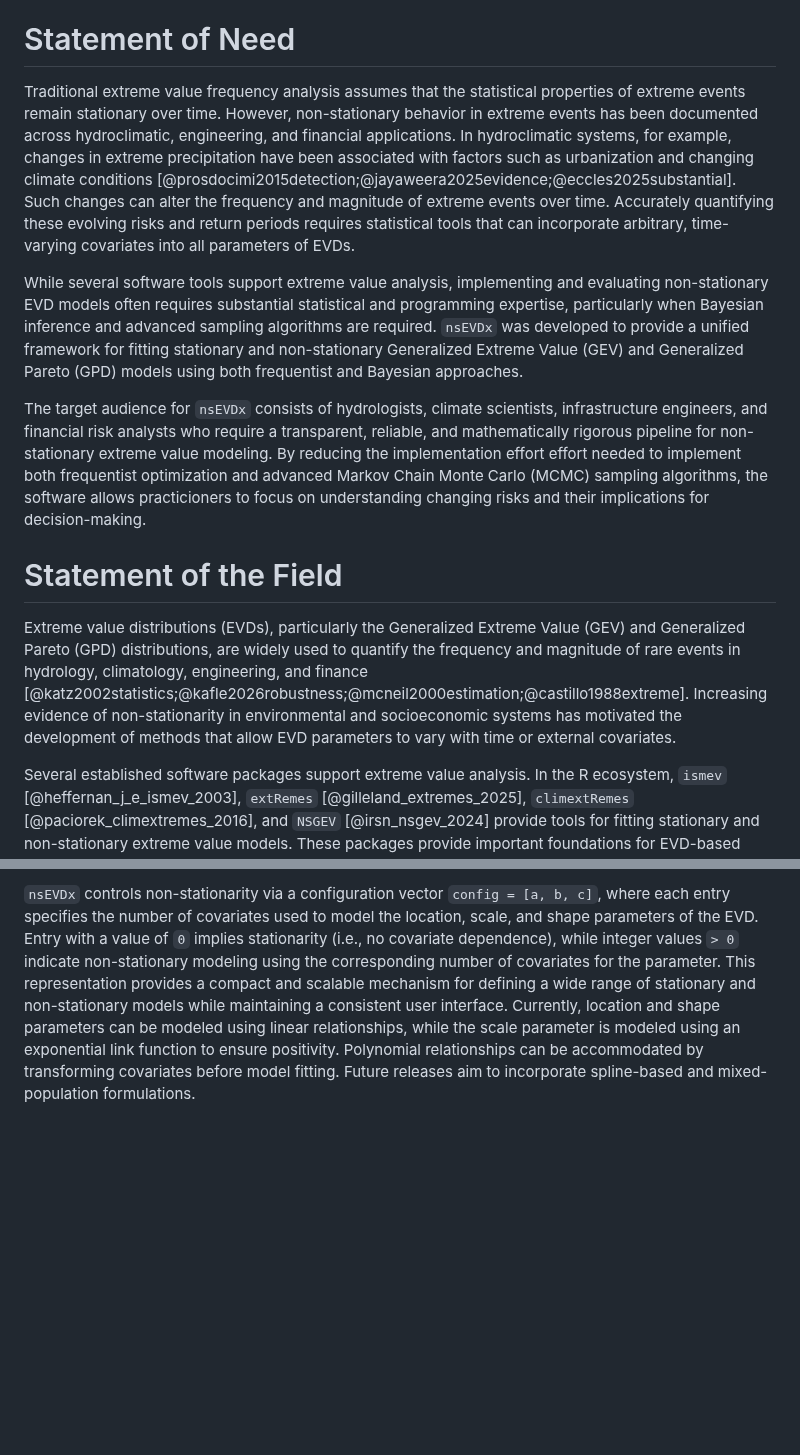
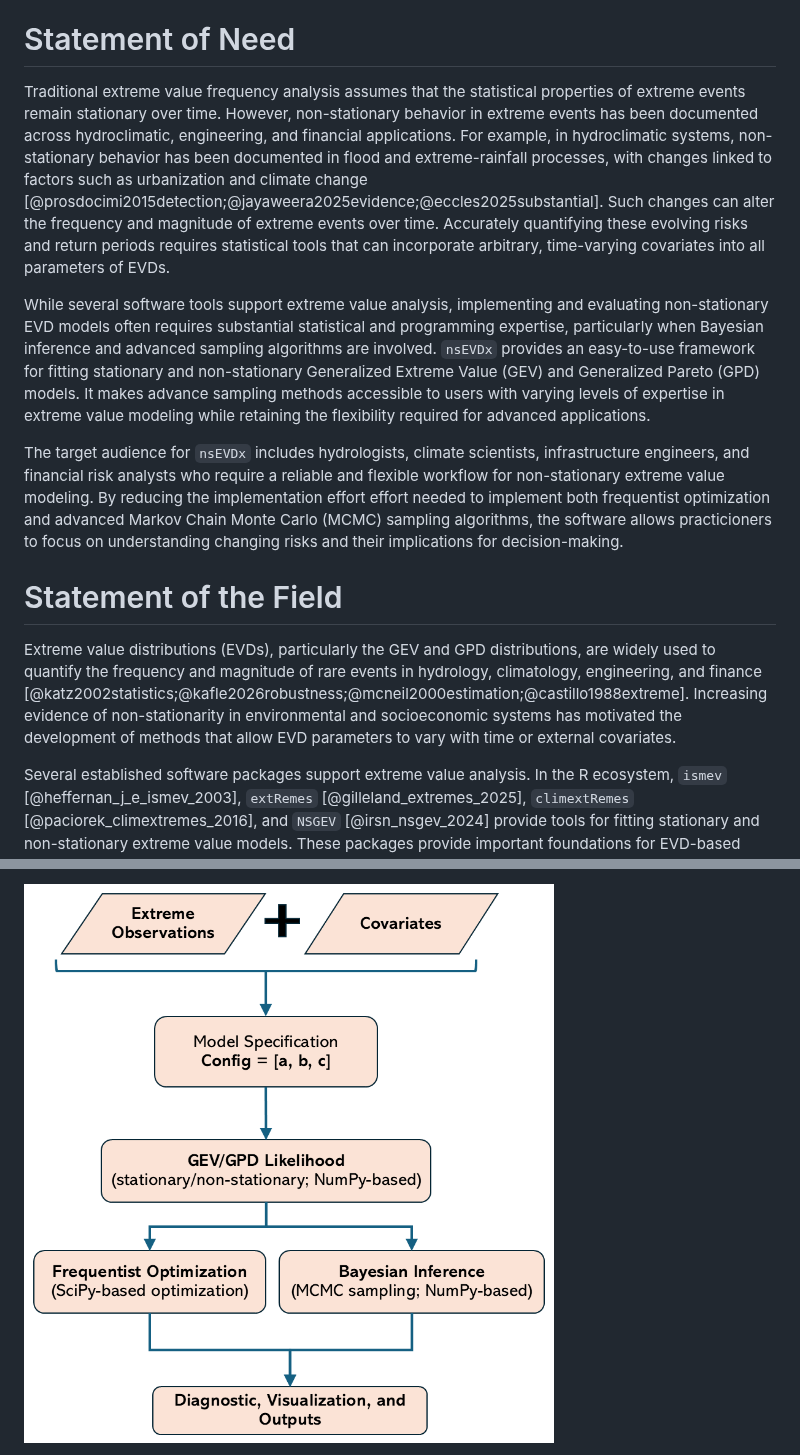
Before and after one commit to Nischalcs50/nsEVDx, a Markdown page: Paper/paper.md, 2 parts joined by grey strips. GitHub-like rendering; pictures changed too: Paper/Fig1.png (added); blank space fills up the shorter version.

```diff
--- a/Paper/paper.md
+++ b/Paper/paper.md
@@ -32,16 +32,16 @@ Infrastructure design, insurance pricing, and financial planning all rely on und
 
 # Statement of Need
 
-Traditional extreme value frequency analysis assumes that the statistical properties of extreme events remain stationary over time. However, non-stationary behavior in extreme events has been documented across hydroclimatic, engineering, and financial applications. In hydroclimatic systems, for example, changes in extreme precipitation have been associated with factors such as urbanization and changing climate conditions [@prosdocimi2015detection;@jayaweera2025evidence;@eccles2025substantial]. Such changes can alter the frequency and magnitude of extreme events over time. Accurately quantifying these evolving risks and return periods requires statistical tools that can incorporate arbitrary, time-varying covariates into all parameters of EVDs.
+Traditional extreme value frequency analysis assumes that the statistical properties of extreme events remain stationary over time. However, non-stationary behavior in extreme events has been documented across hydroclimatic, engineering, and financial applications. For example, in hydroclimatic systems, non-stationary behavior has been documented in flood and extreme-rainfall processes, with changes linked to factors such as urbanization and climate change [@prosdocimi2015detection;@jayaweera2025evidence;@eccles2025substantial]. Such changes can alter the frequency and magnitude of extreme events over time. Accurately quantifying these evolving risks and return periods requires statistical tools that can incorporate arbitrary, time-varying covariates into all parameters of EVDs.
 
-While several software tools support extreme value analysis, implementing and evaluating non-stationary EVD models often requires substantial statistical and programming expertise, particularly when Bayesian inference and advanced sampling algorithms are required. `nsEVDx` was developed to provide a unified framework for fitting stationary and non-stationary Generalized Extreme Value (GEV) and Generalized Pareto (GPD) models using both frequentist and Bayesian approaches.
+While several software tools support extreme value analysis, implementing and evaluating non-stationary EVD models often requires substantial statistical and programming expertise, particularly when Bayesian inference and advanced sampling algorithms are involved. `nsEVDx` provides an easy-to-use framework for fitting stationary and non-stationary Generalized Extreme Value (GEV) and Generalized Pareto (GPD) models. It makes advance sampling methods accessible to users with varying levels of expertise in extreme value modeling while retaining the flexibility required for advanced applications.
 
-The target audience for `nsEVDx` consists of hydrologists, climate scientists, infrastructure engineers, and financial risk analysts who require a transparent, reliable, and mathematically rigorous pipeline for non-stationary extreme value modeling. By reducing the implementation effort effort needed to implement both frequentist optimization and advanced Markov Chain Monte Carlo (MCMC) sampling algorithms, the software allows practicioners to focus on understanding changing risks and their implications for decision-making.
+The target audience for `nsEVDx` includes hydrologists, climate scientists, infrastructure engineers, and financial risk analysts who require a reliable and flexible workflow for non-stationary extreme value modeling. By reducing the implementation effort effort needed to implement both frequentist optimization and advanced Markov Chain Monte Carlo (MCMC) sampling algorithms, the software allows practicioners to focus on understanding changing risks and their implications for decision-making.
 
 
 # Statement of the Field
 
-Extreme value distributions (EVDs), particularly the Generalized Extreme Value (GEV) and Generalized Pareto (GPD) distributions, are widely used to quantify the frequency and magnitude of rare events in hydrology, climatology, engineering, and finance [@katz2002statistics;@kafle2026robustness;@mcneil2000estimation;@castillo1988extreme]. Increasing evidence of non-stationarity in environmental and socioeconomic systems has motivated the development of methods that allow EVD parameters to vary with time or external covariates.
+Extreme value distributions (EVDs), particularly the GEV and GPD distributions, are widely used to quantify the frequency and magnitude of rare events in hydrology, climatology, engineering, and finance [@katz2002statistics;@kafle2026robustness;@mcneil2000estimation;@castillo1988extreme]. Increasing evidence of non-stationarity in environmental and socioeconomic systems has motivated the development of methods that allow EVD parameters to vary with time or external covariates.
 
 Several established software packages support extreme value analysis. In the R ecosystem, `ismev` [@heffernan_j_e_ismev_2003], `extRemes` [@gilleland_extremes_2025], `climextRemes` [@paciorek_climextremes_2016], and `NSGEV` [@irsn_nsgev_2024] provide tools for fitting stationary and non-stationary extreme value models. These packages provide important foundations for EVD-based analysis, although their capabilities differ in areas such as non-stationary modeling and Bayesian inference. Probabilistic programming frameworks, such as python-based `PyMC` [@oriol_abril-pla_pymc_2023] and `NumPyro` [@phan2019composable], and `C++` based Stan with interfaces like `PyStan` [@noauthor_pystan_2023] and `CmdStan` [@noauthor_cmdstan_2023], offer flexible tools for building custom statistical models, including extreme value models. However, these tools require users to explictly formulate non-stationary likelihood functions for EVDs, prior structures, parameter constraints, and sampling configurations for each application. As a result, they may be too complex for domain specific practicioners like hydrologists, climate analysts, or risk analysts seeking easy-to-use tools.
 
@@ -53,3 +53,3 @@ These differences motivate a dedicated Python tool that combines flexibility wit
 
-`nsEVDx` controls non-stationarity via a configuration vector `config = [a, b, c]`, where each entry specifies the number of covariates used to model the location, scale, and shape parameters of the EVD. Entry with a value of `0` implies stationarity (i.e., no covariate dependence), while integer values `> 0` indicate non-stationary modeling using the corresponding number of covariates for the parameter. This representation provides a compact and scalable mechanism for defining a wide range of stationary and non-stationary models while maintaining a consistent user interface. Currently, location and shape parameters can be modeled using linear relationships, while the scale parameter is modeled using an exponential link function to ensure positivity. Polynomial relationships can be accommodated by transforming covariates before model fitting. Future releases aim to incorporate spline-based and mixed-population formulations.
+![Figure 1: Workflow implemented in `nsEVDx`. Extreme-value observations and covariates are translated into stationary or non-stationary GEV/GPD models through the configuration vector `config=[a,b,c]`. Models can be fit using either frequentist optimization or Bayesian MCMC sampling. Diagnostic metrics and visualizations are generated within the same workflow.](Fig1.png)
 
```
Also changed, not shown: other parts of Paper/paper.md (+10 -2 lines), Paper/Fig2.png (added).
